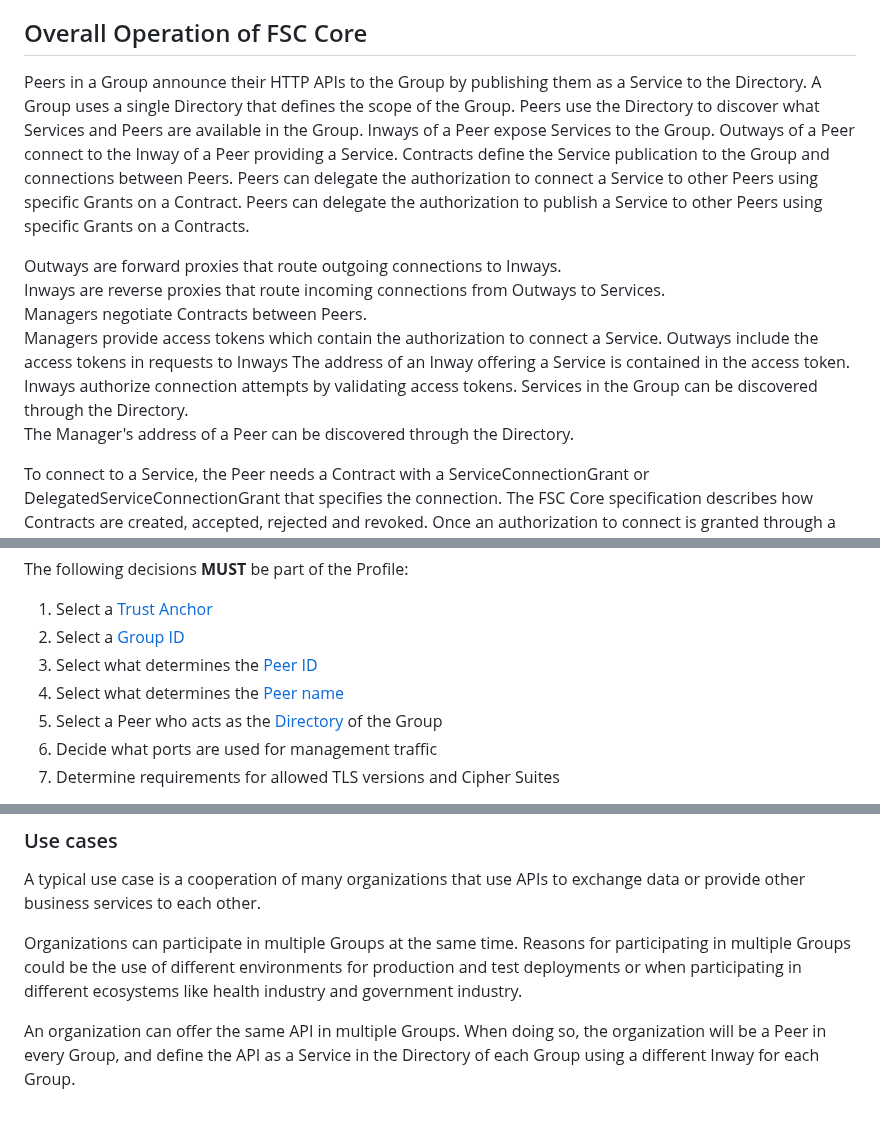
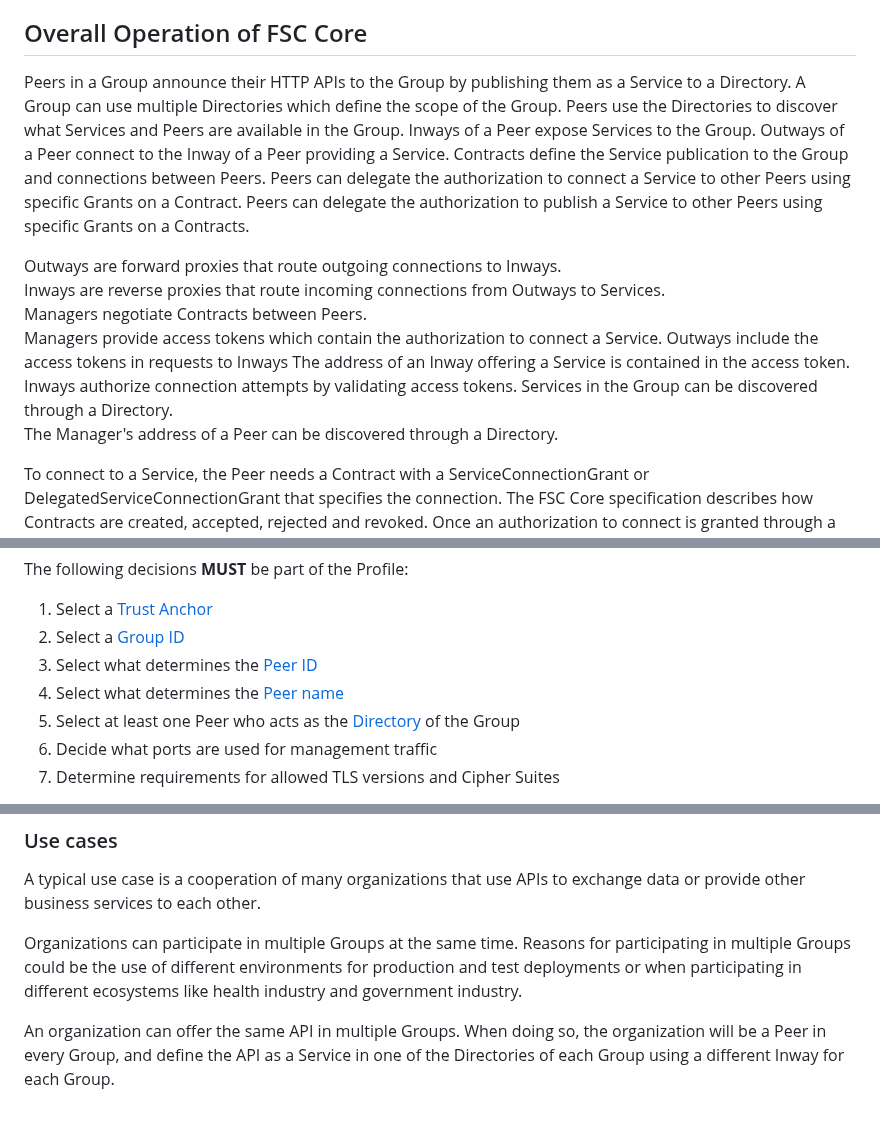
Before and after one commit to Logius-standaarden/fsc-core, a Markdown page: introduction.md, 3 parts joined by grey strips. Drawn GitHub-style.

```diff
--- a/introduction.md
+++ b/introduction.md
@@ -80,7 +80,7 @@ A set of rules providing further restrictions and governance of the FSC Group. A
 
 ## Overall Operation of FSC Core
 
-Peers in a Group announce their HTTP APIs to the Group by publishing them as a Service to the Directory. A Group uses a single Directory that defines the scope of the Group. Peers use the Directory to discover what Services and Peers are available in the Group.
+Peers in a Group announce their HTTP APIs to the Group by publishing them as a Service to a Directory. A Group can use multiple Directories which define the scope of the Group. Peers use the Directories to discover what Services and Peers are available in the Group.
 Inways of a Peer expose Services to the Group.
 Outways of a Peer connect to the Inway of a Peer providing a Service.
 Contracts define the Service publication to the Group and connections between Peers.
@@ -94,8 +94,8 @@ Managers provide access tokens which contain the authorization to connect a Serv
 Outways include the access tokens in requests to Inways
 The address of an Inway offering a Service is contained in the access token.
 Inways authorize connection attempts by validating access tokens.
-Services in the Group can be discovered through the Directory.
-The Manager's address of a Peer can be discovered through the Directory.
+Services in the Group can be discovered through a Directory.
+The Manager's address of a Peer can be discovered through a Directory.
 
 To connect to a Service, the Peer needs a Contract with a ServiceConnectionGrant or DelegatedServiceConnectionGrant that specifies the connection. The FSC Core specification describes how Contracts are created, accepted, rejected and revoked. Once an authorization to connect is granted through a Contract, a connection from HTTP Client to HTTP Service will be authorized everytime an HTTP request to the Service is made.
 
@@ -117,7 +117,7 @@ The following decisions **MUST** be part of the Profile:
 2. Select a [Group ID](#group_id)
 3. Select what determines the [Peer ID](#peer_id)
 4. Select what determines the [Peer name](#peer_name)
-5. Select a Peer who acts as the [Directory](#directory) of the Group
+5. Select at least one Peer who acts as the [Directory](#directory) of the Group
 6. Decide what ports are used for management traffic
 7. Determine requirements for allowed TLS versions and Cipher Suites
 
@@ -136,4 +136,4 @@ A typical use case is a cooperation of many organizations that use APIs to excha
 Organizations can participate in multiple Groups at the same time.
 Reasons for participating in multiple Groups could be the use of different environments for production and test deployments or when participating in different ecosystems like health industry and government industry.
 
-An organization can offer the same API in multiple Groups. When doing so, the organization will be a Peer in every Group, and define the API as a Service in the Directory of each Group using a different Inway for each Group.
+An organization can offer the same API in multiple Groups. When doing so, the organization will be a Peer in every Group, and define the API as a Service in one of the Directories of each Group using a different Inway for each Group.
```
Also changed, not shown: architecture.md (+5 -6 lines), specifications.md (+2 -2 lines).
